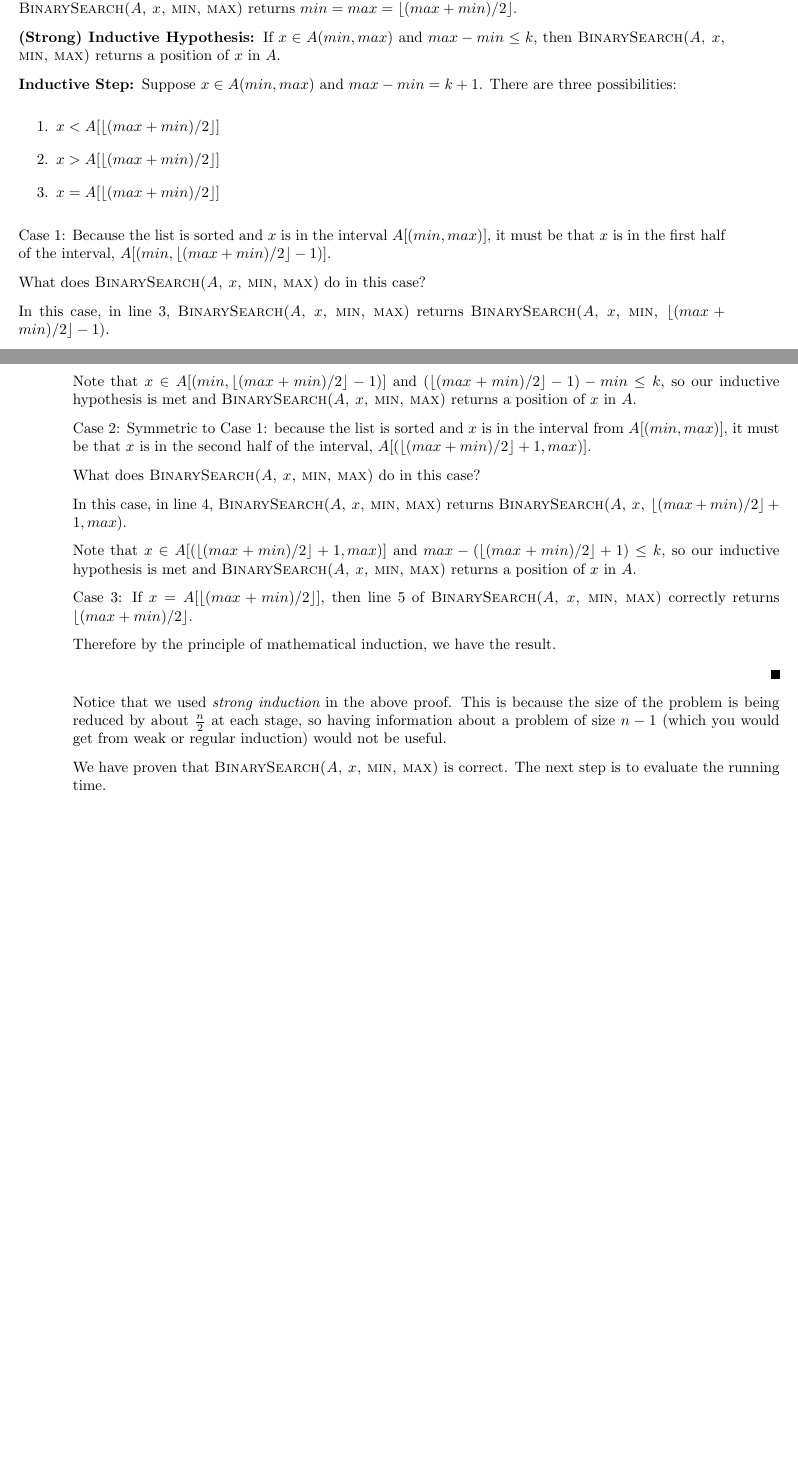
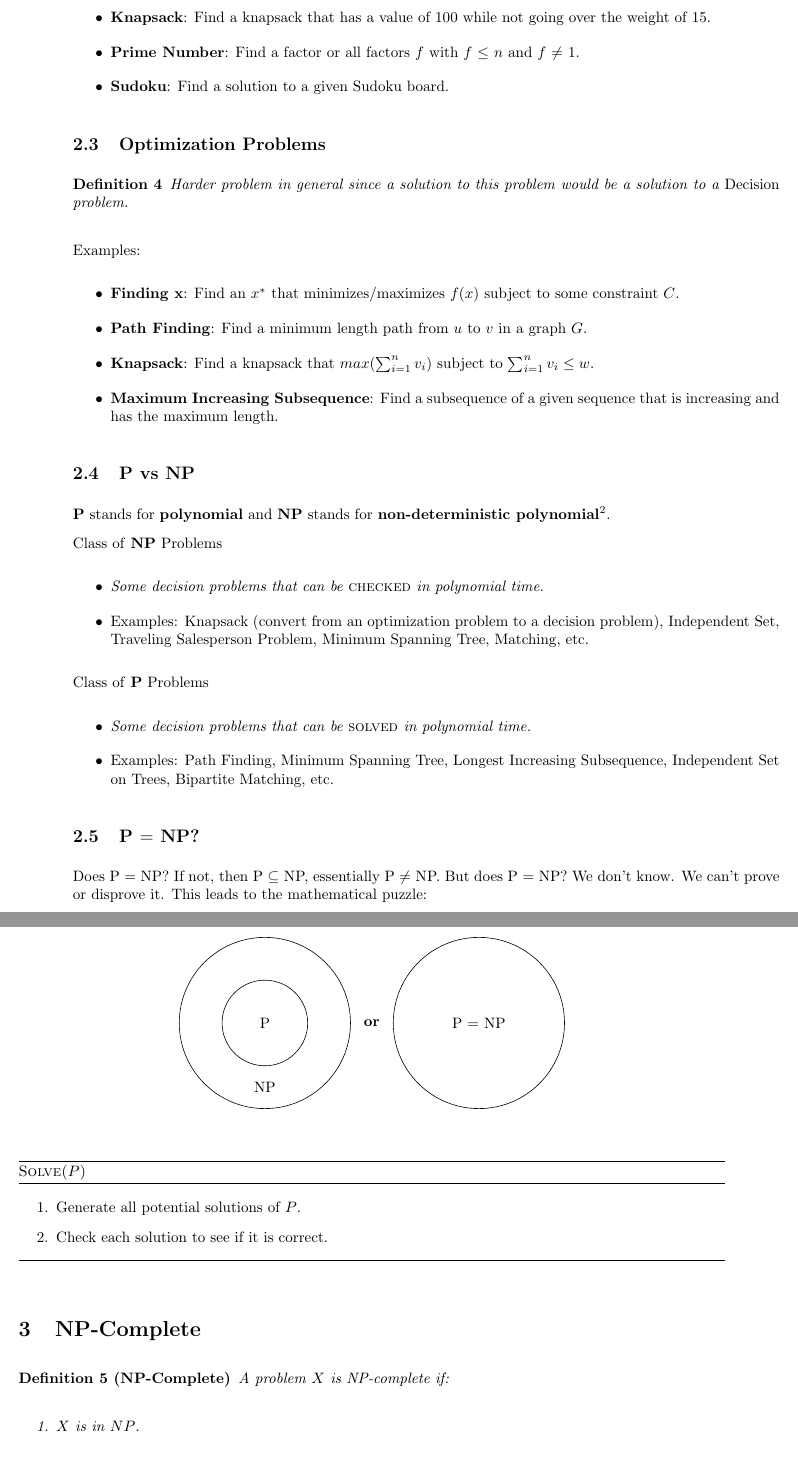
Before and after one commit to ishaansathaye/CSC349-DesignAnalysisAlgos, a LaTeX document (Scribe/mar7.tex): two parts of pages 2 and 3 of 3 before the commit and two parts of pages 3 and 4 of 5 after it, joined at a grey line, cut at the place of the change, the shorter picture padded with empty space. Compiled offline with pdfLaTeX.

Commit message:
finished scribe notes

```diff
--- a/Scribe/mar7.tex
+++ b/Scribe/mar7.tex
@@ -21,6 +21,7 @@
 \usepackage{amsmath,amsfonts,graphicx}
 \usepackage{algorithm,caption}
 \usepackage[noend]{algpseudocode}
+\usepackage{tikz}
 %
 % the following macro is used to generate the header.
 %
@@ -52,6 +53,7 @@
 \newtheorem{claim}[theorem]{Claim}
 \newtheorem{corollary}[theorem]{Corollary}
 \newtheorem{definition}[theorem]{Definition}
+\newtheorem{note}[theorem]{Note}
 \newenvironment{proof}{{\bf Proof:}}{\hfill\rule{2mm}{2mm}}
 
 % **** you may define additional macros here:
@@ -110,3 +169,76 @@ and max.
+    \item \textbf{Knapsack}: Find a knapsack that has a value of 100 while not going over the weight of 15.
+    \item \textbf{Prime Number}: Find a factor or all factors $f$ with $f$ $\leq$ $n$ and $f$ $\neq$ 1.
+    \item \textbf{Sudoku}: Find a solution to a given Sudoku board.
+\end{itemize}
+
+\subsection{Optimization Problems}
+
+\begin{definition}
+    Harder problem in general since a solution to this problem would be a solution to a {\em Decision} problem.
+\end{definition}
+
+Examples:
+\begin{itemize}
+    \item \textbf{Finding x}: Find an $x^*$ that minimizes/maximizes $f(x)$ subject to some constraint $C$.
+    \item \textbf{Path Finding}: Find a minimum length path from $u$ to $v$ in a graph $G$.
+    \item \textbf{Knapsack}: Find a knapsack that $max(\sum_{i=1}^{n}v_i)$ subject to $\sum_{i=1}^{n}v_i \leq w$.
+    \item \textbf{Maximum Increasing Subsequence}: Find a subsequence of a given sequence that is increasing and has the
+    maximum length.
+\end{itemize}
+
+\subsection{P vs NP}
+
+\textbf{P} stands for \textbf{polynomial} and \textbf{NP} stands for \textbf{non-deterministic
+polynomial\footnote[2]{NP problems would be be solvable in polynomial if we had a deterministic machine.}}.
 
 
-\Else
+Class of \textbf{NP} Problems
+\begin{itemize}
+    \item {\em Some decision problems that can be {\sc checked} in polynomial time.}
+    \item Examples: Knapsack (convert from an optimization problem to a decision problem), Independent Set,
+    Traveling Salesperson Problem, Minimum Spanning Tree, Matching, etc.
+\end{itemize}
+
+Class of \textbf{P} Problems
+\begin{itemize}
+    \item {\em Some decision problems that can be {\sc solved} in polynomial time.}
+    \item Examples: Path Finding, Minimum Spanning Tree, Longest Increasing Subsequence,
+    Independent Set on Trees, Bipartite Matching, etc.
+\end{itemize}
+
+\subsection{P $=$ NP?}
+Does P = NP? If not, then P $\subseteq$ NP, essentially P $\neq$ NP. But does P = NP? We don't know.
+We can't prove or disprove it. This leads to the mathematical puzzle:
+
+% Venn Diagram
+\begin{center}
+\begin{tikzpicture}
+    % Draw left circle with label NP
+    \draw (0,0) circle (2cm);
+    \node at (0,-1.5) {NP};
+    % Draw inner circle with label P
+    \draw (0,0) circle (1cm);
+    \node at (0,0) {P};
+    % Draw right circle with label P = NP
+    \draw (5,0) circle (2cm);
+    \node at (5,0) {P = NP};
+    \node at (2.5,0) {\textbf{or}};
+    \end{tikzpicture}
+\end{center}
+
+% Pseudo-code for Solve(P)
+\begin{algorithm}[H]
+\caption*{{\sc Solve($P$)}}
+\begin{enumerate}
+    \item Generate all potential solutions of $P$.
+    \item Check each solution to see if it is correct.
+\end{enumerate}
+\end{algorithm}
+
+\section{NP-Complete}
+
+\begin{definition}[NP-Complete]
+A problem $X$ is NP-complete if:
+\begin{enumerate}
+    \item $X$ is in $NP$.
+    \item Every problem in NP is reducible to $X$ in polynomial time.
@@ -196,68 +287,3 @@ consideration.
-  0$. Then $min = max = \lfloor (max + min)/2\rfloor$. Also, since
-  $x\in A(min,max)$, it must be that
-  $x = A[min] = A[max] = A[\lfloor (max + min)/2\rfloor]$. So line 5
-of {\sc BinarySearch($A$, $x$, min, max)} returns
-$min = max = \lfloor (max + min)/2\rfloor$.
-
-{\bf (Strong) Inductive Hypothesis: }If $x\in A(min,max)$ and
-$max - min \leq k$, then {\sc BinarySearch($A$, $x$, min, max)}
-returns a position of $x$ in $A$.
-
-{\bf Inductive Step: }Suppose $x\in A(min,max)$ and $max - min = k +
-1$. There are three possibilities:
-\begin{enumerate}
-\item $x < A[\lfloor (max + min)/2\rfloor]$
-\item $x > A[\lfloor (max + min)/2\rfloor]$
-\item $x = A[\lfloor (max + min)/2\rfloor]$
-\end{enumerate}
-
-Case 1: Because the list is sorted and $x$ is in the interval
-$A[(min,max)]$, it must be that $x$ is in the first half of the
-interval, $A[(min, \lfloor (max + min)/2\rfloor - 1)]$.
-
-What does {\sc BinarySearch($A$, $x$, min, max)} do in this case?
-
-In this case, in line 3, {\sc BinarySearch($A$, $x$, min, max)}
-returns {\sc BinarySearch($A$, $x$, min, $\lfloor (max + min)/2\rfloor
-  - 1)$}.
-
-Note that $x \in A[(min, \lfloor (max + min)/2\rfloor - 1)]$ and
-$(\lfloor (max + min)/2\rfloor - 1) - min \leq k$, so our inductive
-hypothesis is met and {\sc BinarySearch($A$, $x$, min, max)}
-returns a position of $x$ in $A$.
-
-Case 2: Symmetric to Case 1: because the list is sorted and $x$ is
-in the interval from $A[(min,max)]$, it must be that $x$ is in the
-second half of the interval,
-$A[( \lfloor (max + min)/2\rfloor + 1, max)]$.
-
-What does {\sc BinarySearch($A$, $x$, min, max)} do in this case?
-
-In this case, in line 4, {\sc BinarySearch($A$, $x$, min, max)}
-returns {\sc BinarySearch($A$, $x$, $\lfloor (max + min)/2\rfloor
-  + 1, max)$}.
-
-Note that $x \in A[(\lfloor (max + min)/2\rfloor + 1, max)]$ and
-$max - (\lfloor (max + min)/2\rfloor + 1) \leq k$, so our inductive
-hypothesis is met and {\sc BinarySearch($A$, $x$, min, max)}
-returns a position of $x$ in $A$.
-
-Case 3: If $x = A[\lfloor (max + min)/2\rfloor]$, then line 5 of {\sc
-  BinarySearch($A$, $x$, min, max)} correctly returns $\lfloor (max +
-min)/2\rfloor$.
-
-Therefore by the principle of mathematical induction, we have the result.
-
-\end{proof}
-
-Notice that we used {\em strong induction} in the above proof. This is
-because the size of the problem is being reduced by about $\frac{n}{2}$
-at each stage, so having information about a problem of size $n-1$
-(which you would get from weak or regular induction) would not be
-useful.
-
-We have proven that {\sc BinarySearch($A$, $x$, min, max)} is
-correct. The next step is to evaluate the running time.
-
+If such a reduction exists, it implies that B is at least as hard as A.
 
 \end{document}
```
Also changed, not shown: Scribe/mar7.pdf, Scribe/mar7.tex (222 more changed lines), 5 other files.
